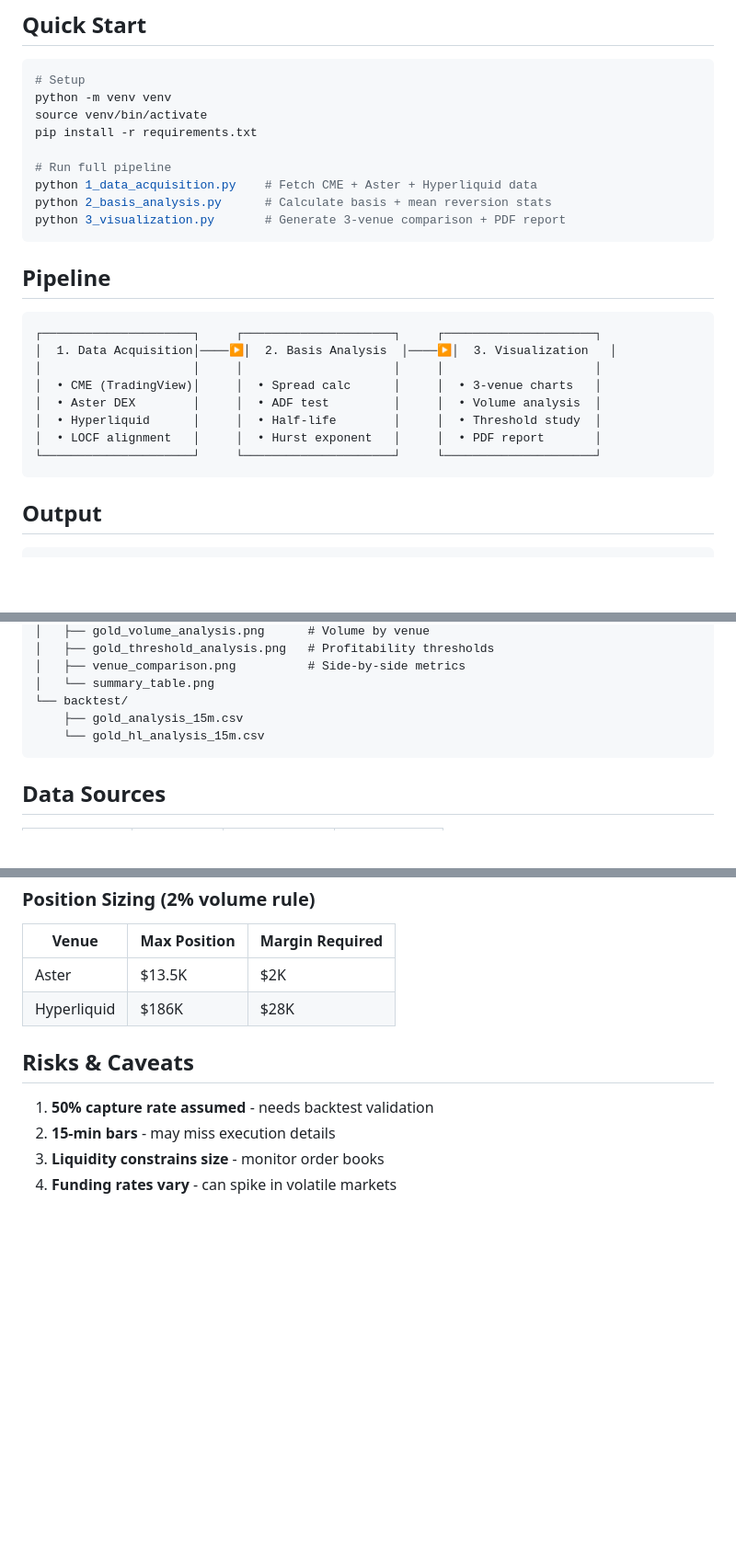
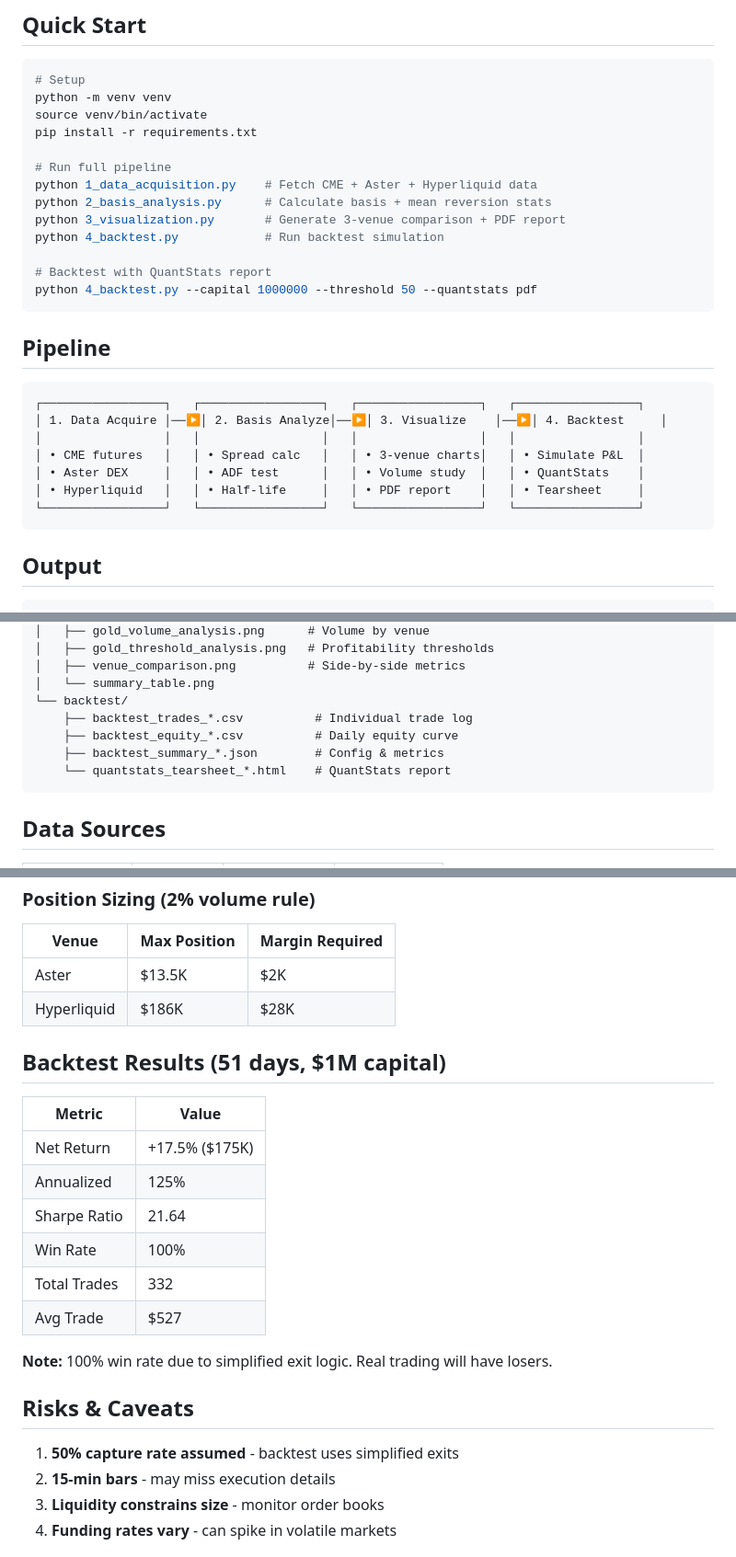
Before and after one commit to shaunsales/arbseeker, a Markdown page: README.md, 3 parts joined by grey strips. Shown at 92% size. Drawn GitHub-style; blank space fills up the shorter version.

````diff
--- a/README.md
+++ b/README.md
@@ -25,19 +25,22 @@ pip install -r requirements.txt
 python 1_data_acquisition.py    # Fetch CME + Aster + Hyperliquid data
 python 2_basis_analysis.py      # Calculate basis + mean reversion stats
 python 3_visualization.py       # Generate 3-venue comparison + PDF report
+python 4_backtest.py            # Run backtest simulation
+
+# Backtest with QuantStats report
+python 4_backtest.py --capital 1000000 --threshold 50 --quantstats pdf
 ```
 
 ## Pipeline
 
 ```
-┌─────────────────────┐     ┌─────────────────────┐     ┌─────────────────────┐
-│  1. Data Acquisition│────▶│  2. Basis Analysis  │────▶│  3. Visualization   │
-│                     │     │                     │     │                     │
-│  • CME (TradingView)│     │  • Spread calc      │     │  • 3-venue charts   │
-│  • Aster DEX        │     │  • ADF test         │     │  • Volume analysis  │
-│  • Hyperliquid      │     │  • Half-life        │     │  • Threshold study  │
-│  • LOCF alignment   │     │  • Hurst exponent   │     │  • PDF report       │
-└─────────────────────┘     └─────────────────────┘     └─────────────────────┘
+┌─────────────────┐   ┌─────────────────┐   ┌─────────────────┐   ┌─────────────────┐
+│ 1. Data Acquire │──▶│ 2. Basis Analyze│──▶│ 3. Visualize    │──▶│ 4. Backtest     │
+│                 │   │                 │   │                 │   │                 │
+│ • CME futures   │   │ • Spread calc   │   │ • 3-venue charts│   │ • Simulate P&L  │
+│ • Aster DEX     │   │ • ADF test      │   │ • Volume study  │   │ • QuantStats    │
+│ • Hyperliquid   │   │ • Half-life     │   │ • PDF report    │   │ • Tearsheet     │
+└─────────────────┘   └─────────────────┘   └─────────────────┘   └─────────────────┘
 ```
 
 ## Output
@@ -56,8 +59,10 @@ output/
 │   ├── venue_comparison.png          # Side-by-side metrics
 │   └── summary_table.png
 └── backtest/
-    ├── gold_analysis_15m.csv
-    └── gold_hl_analysis_15m.csv
+    ├── backtest_trades_*.csv          # Individual trade log
+    ├── backtest_equity_*.csv          # Daily equity curve
+    ├── backtest_summary_*.json        # Config & metrics
+    └── quantstats_tearsheet_*.html    # QuantStats report
 ```
 
 ## Data Sources
@@ -90,9 +95,22 @@ output/
 | Aster | $13.5K | $2K |
 | Hyperliquid | $186K | $28K |
 
+## Backtest Results (51 days, $1M capital)
+
+| Metric | Value |
+|--------|-------|
+| Net Return | +17.5% ($175K) |
+| Annualized | 125% |
+| Sharpe Ratio | 21.64 |
+| Win Rate | 100% |
+| Total Trades | 332 |
+| Avg Trade | $527 |
+
+**Note:** 100% win rate due to simplified exit logic. Real trading will have losers.
+
 ## Risks & Caveats
 
-1. **50% capture rate assumed** - needs backtest validation
+1. **50% capture rate assumed** - backtest uses simplified exits
 2. **15-min bars** - may miss execution details
 3. **Liquidity constrains size** - monitor order books
 4. **Funding rates vary** - can spike in volatile markets
````
Also changed, not shown: PLAN.md (+53 -4 lines).
